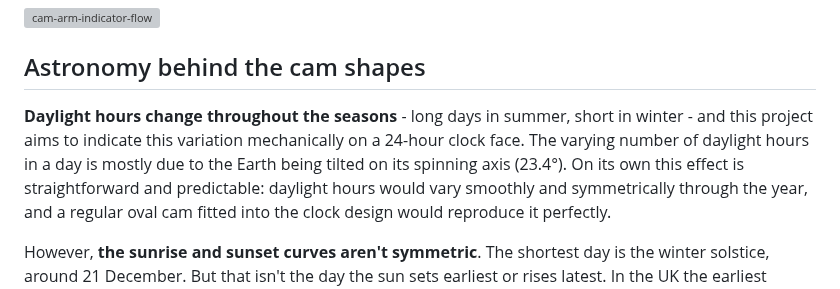
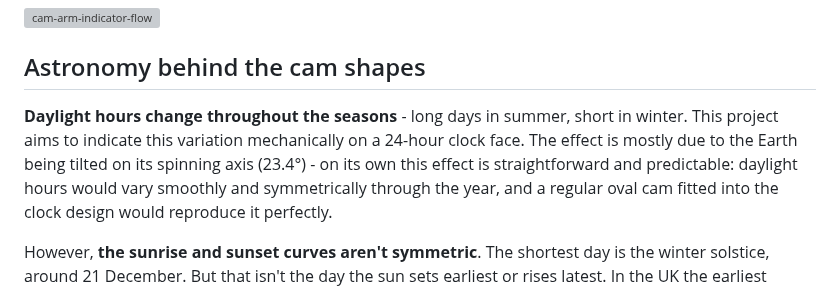
Before and after one commit to amiablealex/amiablealex-web, a Markdown page: content/projects/sunrise-clock.md, the part around the change. Drawn GitHub-style; grey boxes are pictures that could not be loaded.

Commit message:
Clarify explanation of daylight hours variation
Reworded the explanation of daylight hours and their variation throughout the seasons for clarity.

```diff
--- a/content/projects/sunrise-clock.md
+++ b/content/projects/sunrise-clock.md
@@ -49,7 +49,7 @@ sweep of the indicators.
 
 ## Astronomy behind the cam shapes
 
-**Daylight hours change throughout the seasons** - long days in summer, short in winter - and this project aims to indicate this variation mechanically on a 24-hour clock face. The varying number of daylight hours in a day is mostly due to the Earth being tilted on its spinning axis (23.4°). On its own this effect is straightforward and predictable: daylight hours would vary smoothly and symmetrically through the year, and a regular oval cam fitted into the clock design would reproduce it perfectly.
+**Daylight hours change throughout the seasons** - long days in summer, short in winter. This project aims to indicate this variation mechanically on a 24-hour clock face. The effect is mostly due to the Earth being tilted on its spinning axis (23.4°) - on its own this effect is straightforward and predictable: daylight hours would vary smoothly and symmetrically through the year, and a regular oval cam fitted into the clock design would reproduce it perfectly.
 
 However, **the sunrise and sunset curves aren't symmetric**. The shortest day is the winter solstice, around 21 December. But that isn't the day the sun sets earliest or rises latest. In the UK the earliest sunset is around 12 December, and the latest sunrise around 30 December. So for two weeks before Christmas the evenings are already on their way towards spring while the mornings are still darkening.[^evenings] Mechanically reproducing the annual cycle is becoming more complicated.
 
```
